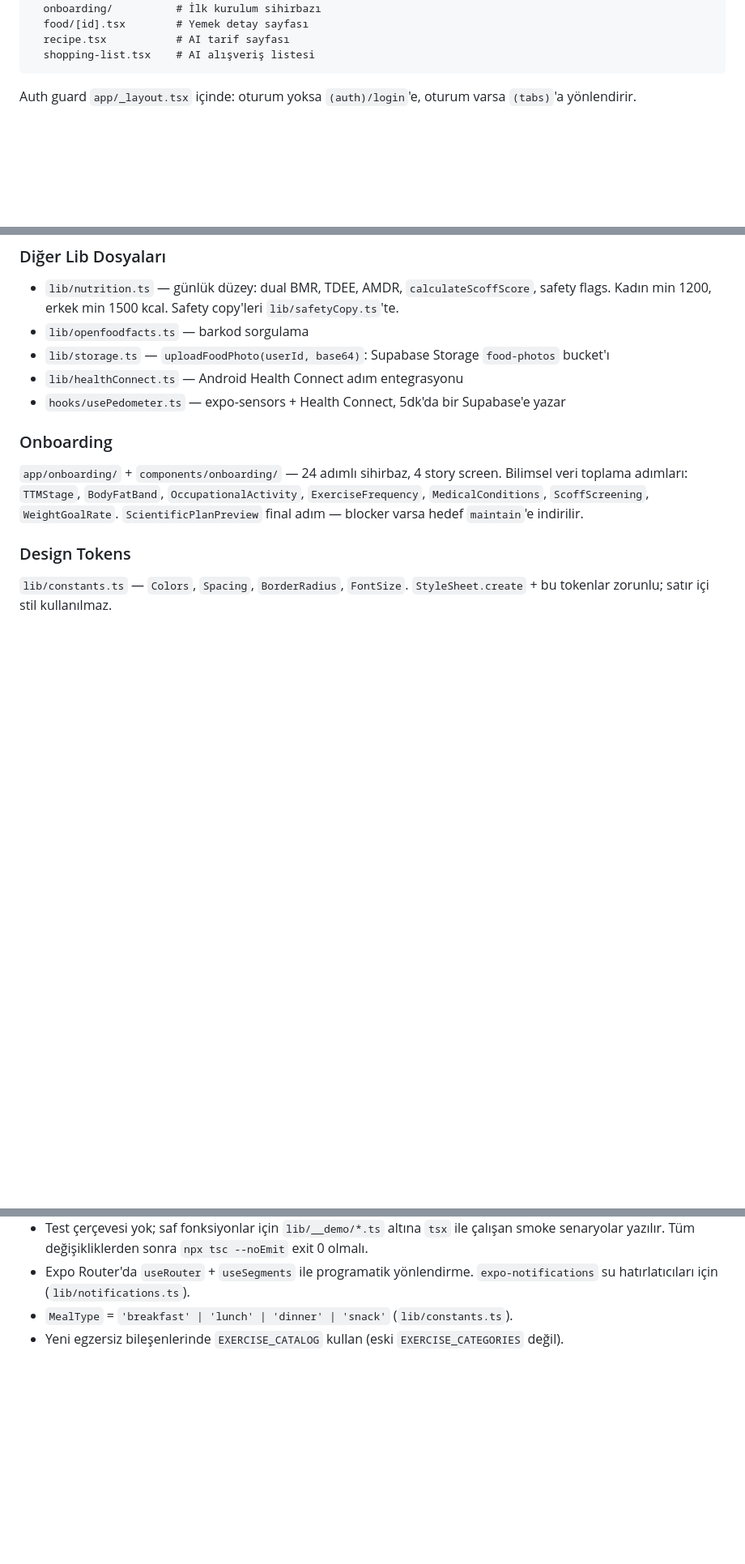
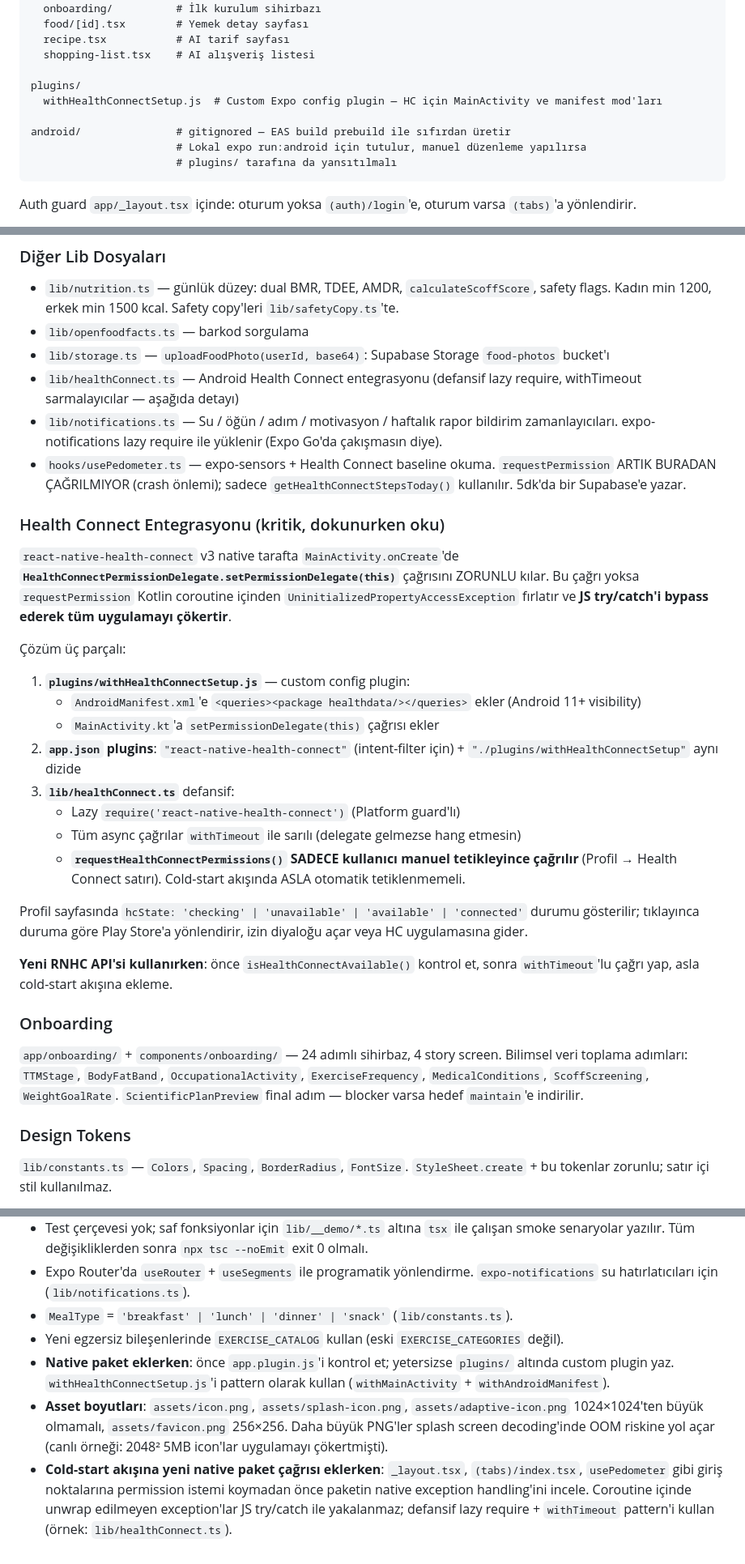
Before and after one commit to metincatal/fitbite, a Markdown page: CLAUDE.md, 3 parts joined by grey strips. Shown at 81% size. GitHub-like rendering; blank space fills up the shorter version.

````diff
--- a/CLAUDE.md
+++ b/CLAUDE.md
@@ -52,6 +75,13 @@ app/
   food/[id].tsx        # Yemek detay sayfası
   recipe.tsx           # AI tarif sayfası
   shopping-list.tsx    # AI alışveriş listesi
+
+plugins/
+  withHealthConnectSetup.js  # Custom Expo config plugin — HC için MainActivity ve manifest mod'ları
+
+android/               # gitignored — EAS build prebuild ile sıfırdan üretir
+                       # Lokal expo run:android için tutulur, manuel düzenleme yapılırsa
+                       # plugins/ tarafına da yansıtılmalı
 ```
 
 Auth guard `app/_layout.tsx` içinde: oturum yoksa `(auth)/login`'e, oturum varsa `(tabs)`'a yönlendirir.
@@ -149,8 +179,28 @@ Bileşenler: `FoodPhotoModal` (eski tekil), `PhotoMealReviewModal` (çoklu revie
 - `lib/nutrition.ts` — günlük düzey: dual BMR, TDEE, AMDR, `calculateScoffScore`, safety flags. Kadın min 1200, erkek min 1500 kcal. Safety copy'leri `lib/safetyCopy.ts`'te.
 - `lib/openfoodfacts.ts` — barkod sorgulama
 - `lib/storage.ts` — `uploadFoodPhoto(userId, base64)`: Supabase Storage `food-photos` bucket'ı
-- `lib/healthConnect.ts` — Android Health Connect adım entegrasyonu
-- `hooks/usePedometer.ts` — expo-sensors + Health Connect, 5dk'da bir Supabase'e yazar
+- `lib/healthConnect.ts` — Android Health Connect entegrasyonu (defansif lazy require, withTimeout sarmalayıcılar — aşağıda detayı)
+- `lib/notifications.ts` — Su / öğün / adım / motivasyon / haftalık rapor bildirim zamanlayıcıları. expo-notifications lazy require ile yüklenir (Expo Go'da çakışmasın diye).
+- `hooks/usePedometer.ts` — expo-sensors + Health Connect baseline okuma. `requestPermission` ARTIK BURADAN ÇAĞRILMIYOR (crash önlemi); sadece `getHealthConnectStepsToday()` kullanılır. 5dk'da bir Supabase'e yazar.
+
+### Health Connect Entegrasyonu (kritik, dokunurken oku)
+
+`react-native-health-connect` v3 native tarafta `MainActivity.onCreate`'de **`HealthConnectPermissionDelegate.setPermissionDelegate(this)`** çağrısını ZORUNLU kılar. Bu çağrı yoksa `requestPermission` Kotlin coroutine içinden `UninitializedPropertyAccessException` fırlatır ve **JS try/catch'i bypass ederek tüm uygulamayı çökertir**.
+
+Çözüm üç parçalı:
+
+1. **`plugins/withHealthConnectSetup.js`** — custom config plugin:
+   - `AndroidManifest.xml`'e `<queries><package healthdata/></queries>` ekler (Android 11+ visibility)
+   - `MainActivity.kt`'a `setPermissionDelegate(this)` çağrısı ekler
+2. **`app.json` plugins**: `"react-native-health-connect"` (intent-filter için) + `"./plugins/withHealthConnectSetup"` aynı dizide
+3. **`lib/healthConnect.ts`** defansif:
+   - Lazy `require('react-native-health-connect')` (Platform guard'lı)
+   - Tüm async çağrılar `withTimeout` ile sarılı (delegate gelmezse hang etmesin)
+   - **`requestHealthConnectPermissions()` SADECE kullanıcı manuel tetikleyince çağrılır** (Profil → Health Connect satırı). Cold-start akışında ASLA otomatik tetiklenmemeli.
+
+Profil sayfasında `hcState: 'checking' | 'unavailable' | 'available' | 'connected'` durumu gösterilir; tıklayınca duruma göre Play Store'a yönlendirir, izin diyaloğu açar veya HC uygulamasına gider.
+
+**Yeni RNHC API'si kullanırken**: önce `isHealthConnectAvailable()` kontrol et, sonra `withTimeout`'lu çağrı yap, asla cold-start akışına ekleme.
 
 ### Onboarding
 
@@ -172,3 +222,6 @@ Bileşenler: `FoodPhotoModal` (eski tekil), `PhotoMealReviewModal` (çoklu revie
 - Expo Router'da `useRouter` + `useSegments` ile programatik yönlendirme. `expo-notifications` su hatırlatıcıları için (`lib/notifications.ts`).
 - `MealType` = `'breakfast' | 'lunch' | 'dinner' | 'snack'` (`lib/constants.ts`).
 - Yeni egzersiz bileşenlerinde `EXERCISE_CATALOG` kullan (eski `EXERCISE_CATEGORIES` değil).
+- **Native paket eklerken**: önce `app.plugin.js`'i kontrol et; yetersizse `plugins/` altında custom plugin yaz. `withHealthConnectSetup.js`'i pattern olarak kullan (`withMainActivity` + `withAndroidManifest`).
+- **Asset boyutları**: `assets/icon.png`, `assets/splash-icon.png`, `assets/adaptive-icon.png` 1024×1024'ten büyük olmamalı, `assets/favicon.png` 256×256. Daha büyük PNG'ler splash screen decoding'inde OOM riskine yol açar (canlı örneği: 2048² 5MB icon'lar uygulamayı çökertmişti).
+- **Cold-start akışına yeni native paket çağrısı eklerken**: `_layout.tsx`, `(tabs)/index.tsx`, `usePedometer` gibi giriş noktalarına permission istemi koymadan önce paketin native exception handling'ini incele. Coroutine içinde unwrap edilmeyen exception'lar JS try/catch ile yakalanmaz; defansif lazy require + `withTimeout` pattern'i kullan (örnek: `lib/healthConnect.ts`).
````
Also changed, not shown: other parts of CLAUDE.md (+33 -10 lines).
